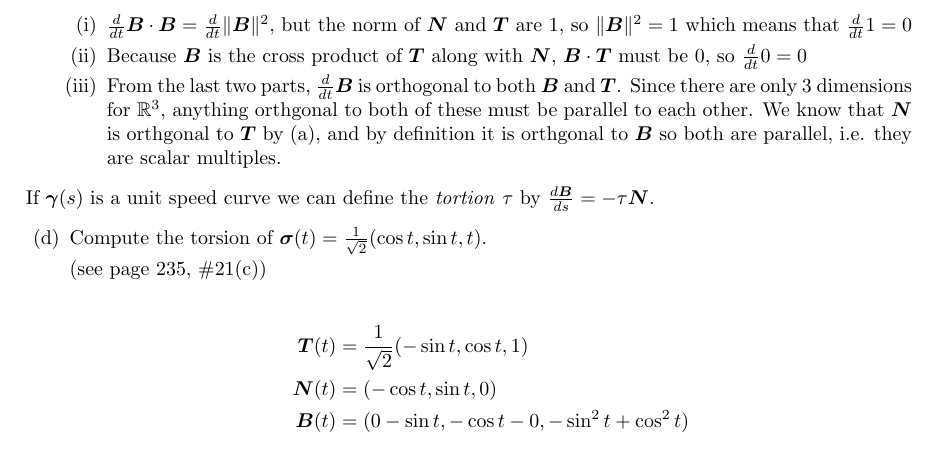
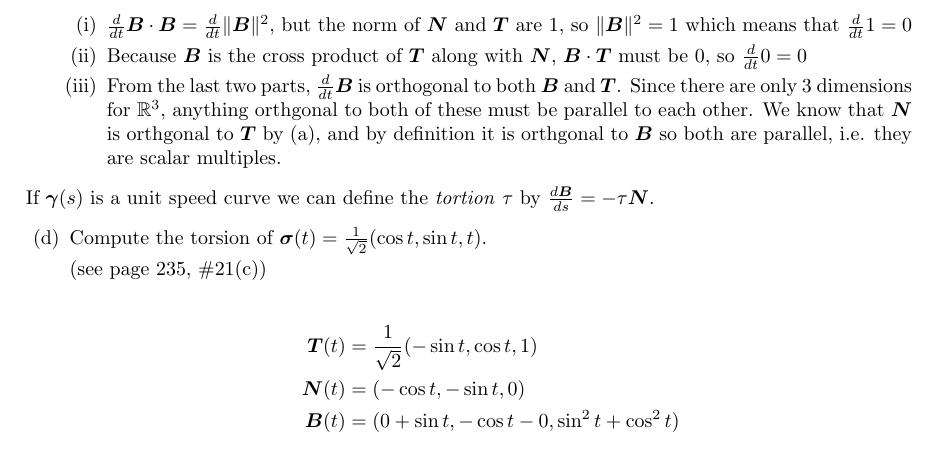
Before and after one commit to poonkeegan/school, a LaTeX document (matb42/a4.tex): part of page 2 of 8, cut so that both start at the same text. Compiled offline with pdfLaTeX.

Commit message:
Tue Feb  6 17:58:11 EST 2018

```diff
--- a/matb42/a4.tex
+++ b/matb42/a4.tex
@@ -97,8 +97,8 @@ Feb 13th 2018}
 
                 \begin{align*}
                     \boldsymbol{T}(t) &= \frac{1}{\sqrt{2}}(- \sin t, \cos t, 1) \\
-                    \boldsymbol{N}(t) &= (- \cos t, \sin t, 0) \\
-                    \boldsymbol{B}(t) &= (0 - \sin t, -\cos t - 0, -\sin^2 t + \cos^2 t) \\
+                    \boldsymbol{N}(t) &= (- \cos t, - \sin t, 0) \\
+                    \boldsymbol{B}(t) &= (0 + \sin t, -\cos t - 0, \sin^2 t + \cos^2 t) \\
                 \end{align*}
         \end{enumerate}
     \newpage
```
Also changed, not shown: matb42/a4.pdf.
